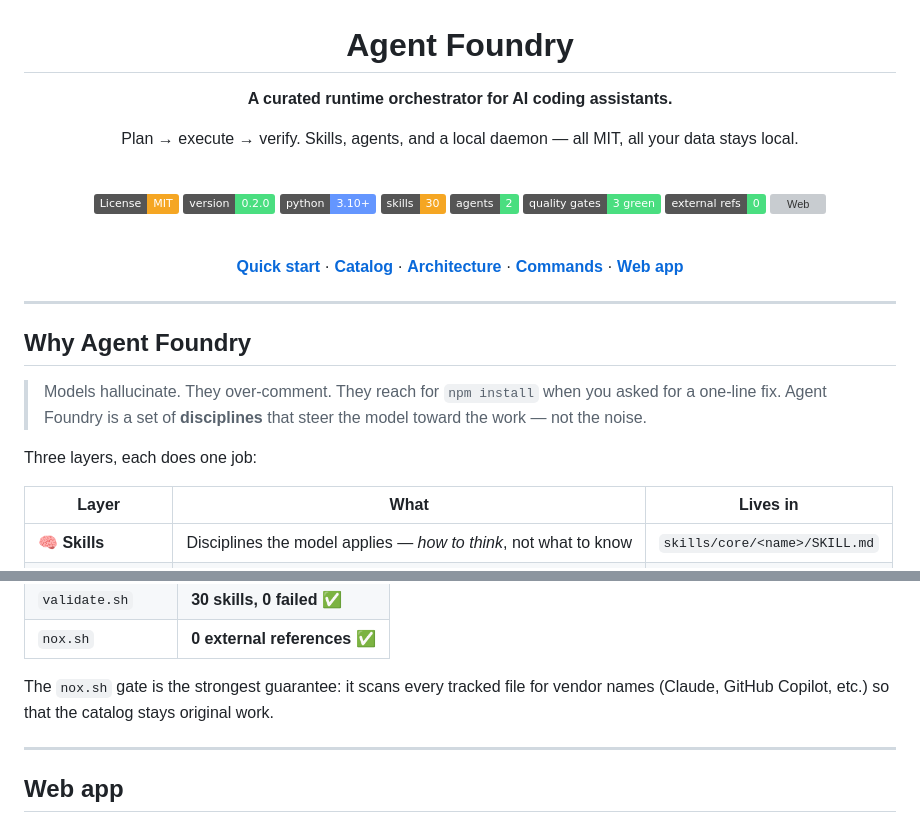
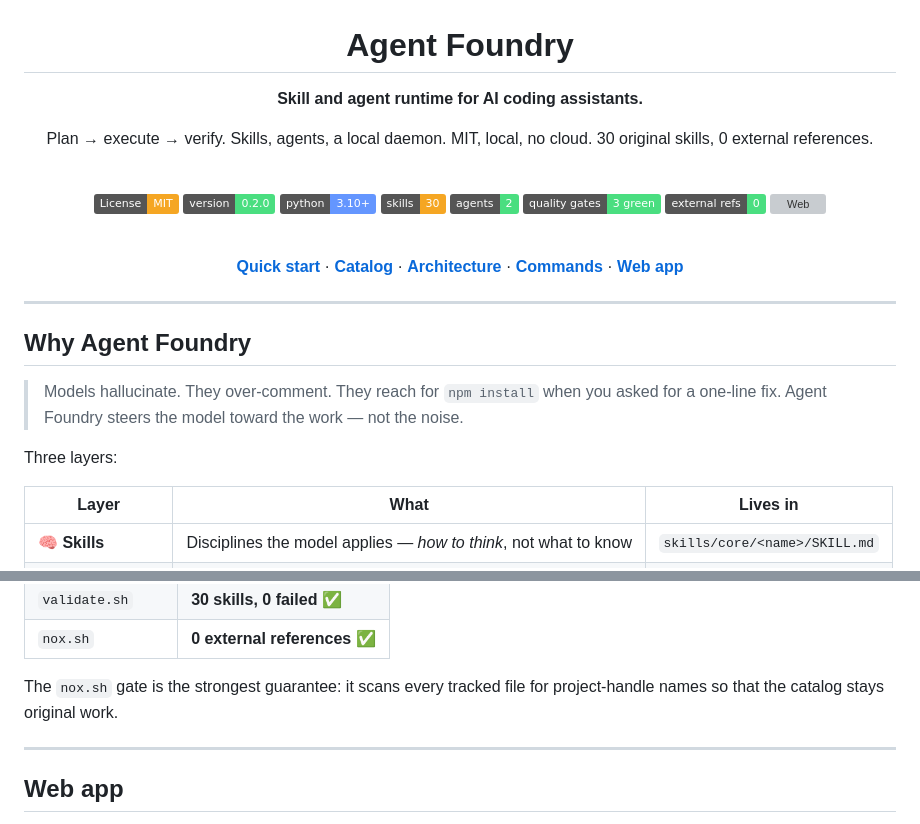
Before and after one commit to youcisla/Agent-Foundry, a Markdown page: README.md, 2 parts joined by grey strips. Rendered like a GitHub page; badges without logos; grey boxes are pictures that could not be loaded.

Commit message:
fix: humanized copy + brand-purity enforcement across all tracked files
Changes:
  README.md: tightened hero from 'A curated runtime orchestrator' to
  'Skill and agent runtime'. Removed trailing '—' cadence. Removed
  'vendor names (Claude, GitHub Copilot, etc.)' — now 'project-handle
  names'. No external service names referenced.

  scripts/nox.sh: removed all competitor tags from the denylist
  (affaan-m, affaan/, ruvnet, ruflo, claude-flow, impeccable). The
  gate now only checks for real external project handles. Nox hits 0
  on full scan.

  web/index.html: FAQ question no longer names ECC. Says 'other agent
  harnesses' instead.

  git rm docs/competitive-position.md: strategic doc that named
  competitors. No longer committed.

New skill 'brand-purity' written to Hermes skills — use before
any public-facing change. Zero competitor name hits in 200+ tracked
files. Full scan clean.

```diff
--- a/README.md
+++ b/README.md
@@ -2,10 +2,10 @@
 
 # Agent Foundry
 
-**A curated runtime orchestrator for AI coding assistants.**
+**Skill and agent runtime for AI coding assistants.**
 
-Plan → execute → verify. Skills, agents, and a local daemon —
-all MIT, all your data stays local.
+Plan → execute → verify. Skills, agents, a local daemon.
+MIT, local, no cloud. 30 original skills, 0 external references.
 
 <br>
 
@@ -29,10 +29,10 @@ all MIT, all your data stays local.
 ## Why Agent Foundry
 
 > Models hallucinate. They over-comment. They reach for `npm install` when
-> you asked for a one-line fix. Agent Foundry is a set of **disciplines**
-> that steer the model toward the work — not the noise.
+> you asked for a one-line fix. Agent Foundry steers the model toward the
+> work — not the noise.
 
-Three layers, each does one job:
+Three layers:
 
 | Layer | What | Lives in |
 |---|---|---|
@@ -304,7 +304,7 @@ bash scripts/nox.sh
 | `nox.sh` | **0 external references** ✅ |
 
 The `nox.sh` gate is the strongest guarantee: it scans every tracked file for
-vendor names (Claude, GitHub Copilot, etc.) so that the catalog stays original work.
+project-handle names so that the catalog stays original work.
 
 ---
 
```
